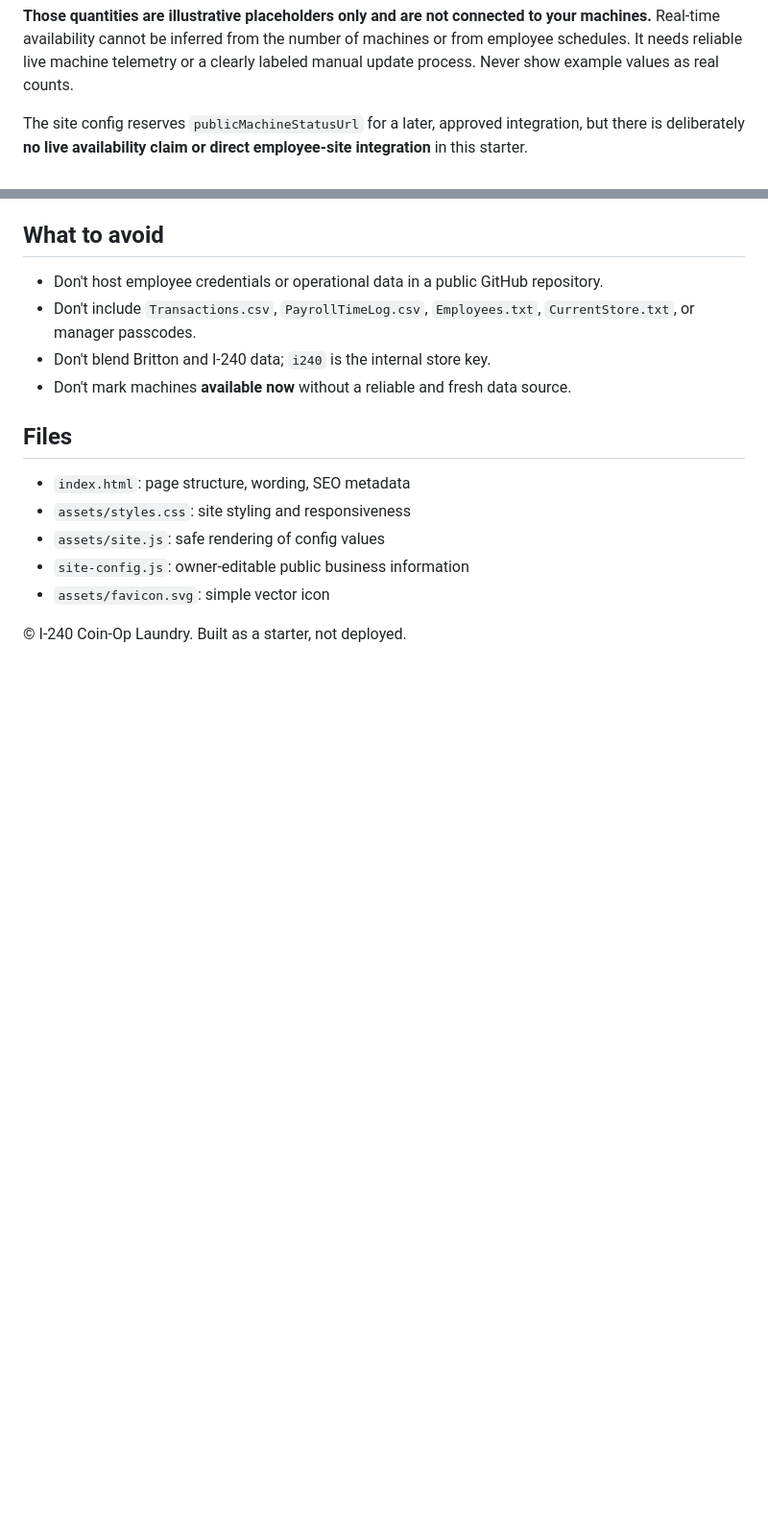
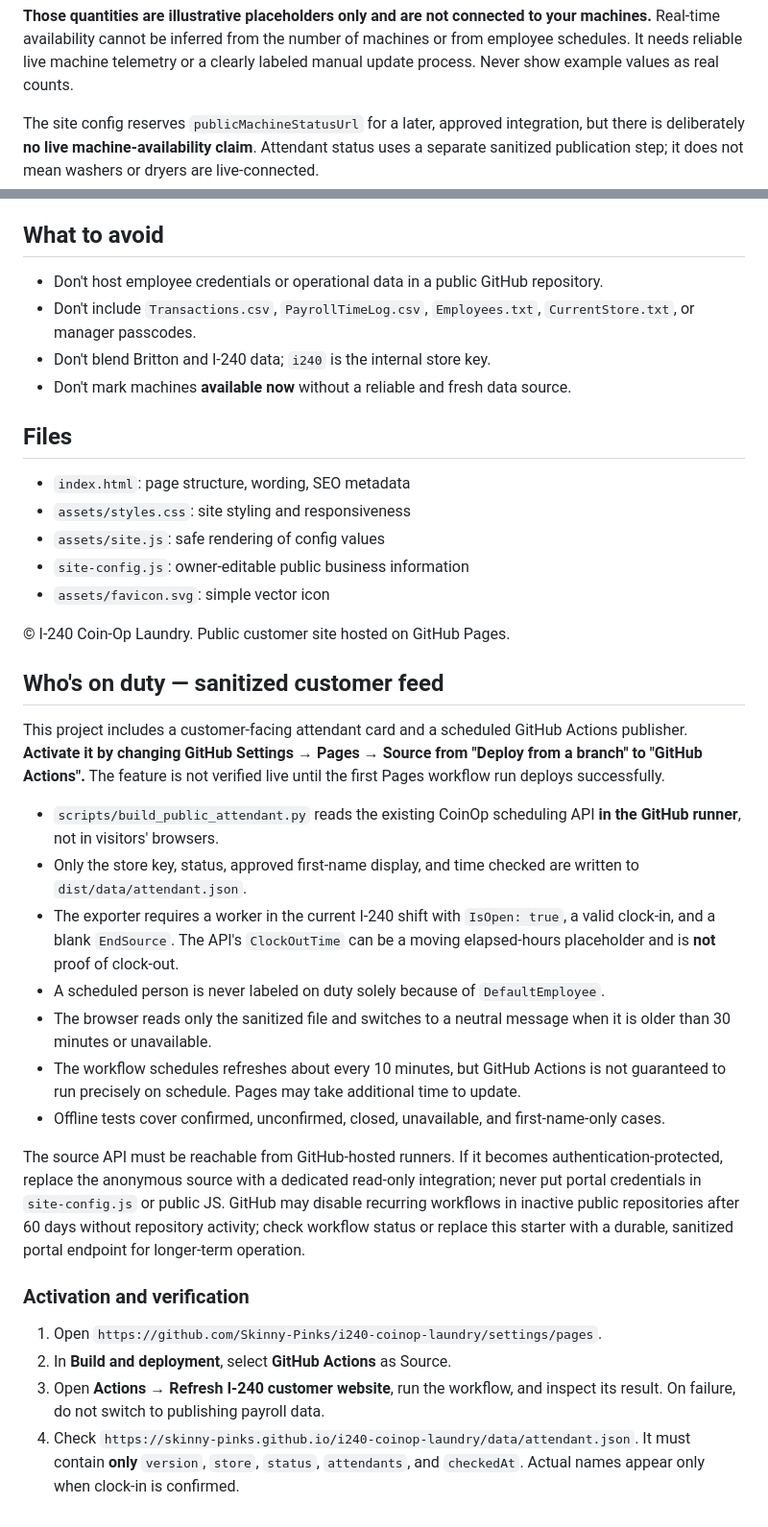
Before and after one commit to Skinny-Pinks/i240-coinop-laundry, a Markdown page: README.md, 2 parts joined by grey strips. Shown at 96% size. Rendered like a GitHub page; blank space fills up the shorter version.

Commit message:
Document sanitized attendant publishing and GitHub Pages activation

```diff
--- a/README.md
+++ b/README.md
@@ -82,7 +82,7 @@ The future API/export should contain only owner-approved fields, for example:
 
 **Those quantities are illustrative placeholders only and are not connected to your machines.** Real-time availability cannot be inferred from the number of machines or from employee schedules. It needs reliable live machine telemetry or a clearly labeled manual update process. Never show example values as real counts.
 
-The site config reserves `publicMachineStatusUrl` for a later, approved integration, but there is deliberately **no live availability claim or direct employee-site integration** in this starter.
+The site config reserves `publicMachineStatusUrl` for a later, approved integration, but there is deliberately **no live machine-availability claim**. Attendant status uses a separate sanitized publication step; it does not mean washers or dryers are live-connected.
 
 ## What to avoid
 
@@ -99,4 +99,36 @@ The site config reserves `publicMachineStatusUrl` for a later, approved integrat
 - `site-config.js`: owner-editable public business information
 - `assets/favicon.svg`: simple vector icon
 
-© I-240 Coin-Op Laundry. Built as a starter, not deployed.
+© I-240 Coin-Op Laundry. Public customer site hosted on GitHub Pages.
+
+## Who's on duty — sanitized customer feed
+
+This project includes a customer-facing attendant card and a scheduled GitHub Actions
+publisher. **Activate it by changing GitHub Settings → Pages → Source from
+"Deploy from a branch" to "GitHub Actions".** The feature is not verified
+live until the first Pages workflow run deploys successfully.
+
+- `scripts/build_public_attendant.py` reads the existing CoinOp scheduling API **in the GitHub runner**, not in visitors' browsers.
+- Only the store key, status, approved first-name display, and time checked are written to `dist/data/attendant.json`.
+- The exporter requires a worker in the current I-240 shift with `IsOpen: true`, a valid clock-in, and a blank `EndSource`. The API's `ClockOutTime` can be a moving elapsed-hours placeholder and is **not** proof of clock-out.
+- A scheduled person is never labeled on duty solely because of `DefaultEmployee`.
+- The browser reads only the sanitized file and switches to a neutral message when it is older than 30 minutes or unavailable.
+- The workflow schedules refreshes about every 10 minutes, but GitHub Actions is not guaranteed to run precisely on schedule. Pages may take additional time to update.
+- Offline tests cover confirmed, unconfirmed, closed, unavailable, and first-name-only cases.
+
+The source API must be reachable from GitHub-hosted runners. If it becomes
+authentication-protected, replace the anonymous source with a dedicated
+read-only integration; never put portal credentials in `site-config.js` or public JS.
+GitHub may disable recurring workflows in inactive public repositories after
+60 days without repository activity; check workflow status or replace this
+starter with a durable, sanitized portal endpoint for longer-term operation.
+
+### Activation and verification
+
+1. Open `https://github.com/Skinny-Pinks/i240-coinop-laundry/settings/pages`.
+2. In **Build and deployment**, select **GitHub Actions** as Source.
+3. Open **Actions → Refresh I-240 customer website**, run the workflow,
+   and inspect its result. On failure, do not switch to publishing payroll data.
+4. Check `https://skinny-pinks.github.io/i240-coinop-laundry/data/attendant.json`.
+   It must contain **only** `version`, `store`, `status`, `attendants`, and
+   `checkedAt`. Actual names appear only when clock-in is confirmed.
```
